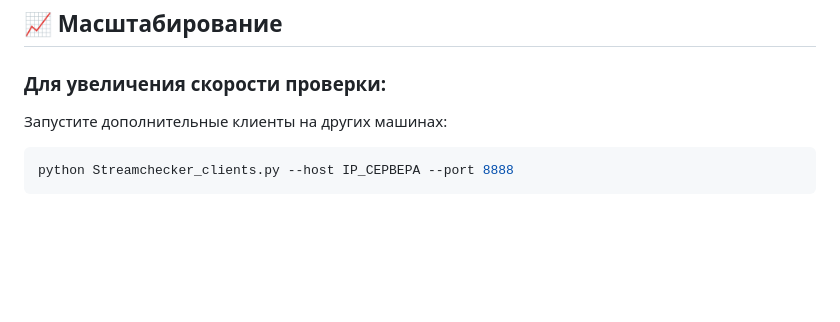
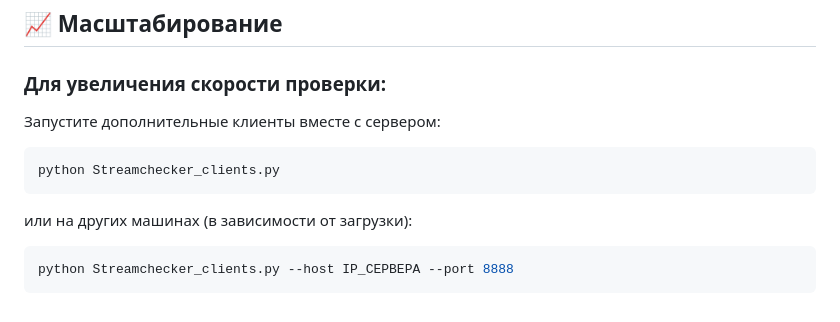
Before and after one commit to Eugenikus/channels_wall, a Markdown page: README.md, the part around the change. Rendered like a GitHub page; blank space fills up the shorter version.

````diff
--- a/README.md
+++ b/README.md
@@ -187,7 +187,12 @@ python Streamchecker_clients.py --host 192.168.1.100 --port 8888
 ## 📈 Масштабирование
 
 ### Для увеличения скорости проверки:
-Запустите дополнительные клиенты на других машинах:
+Запустите дополнительные клиенты вместе с сервером:
+   ```bash
+   python Streamchecker_clients.py
+   ```
+
+или на других машинах (в зависимости от загрузки):
    ```bash
    python Streamchecker_clients.py --host IP_СЕРВЕРА --port 8888
    ```
````
